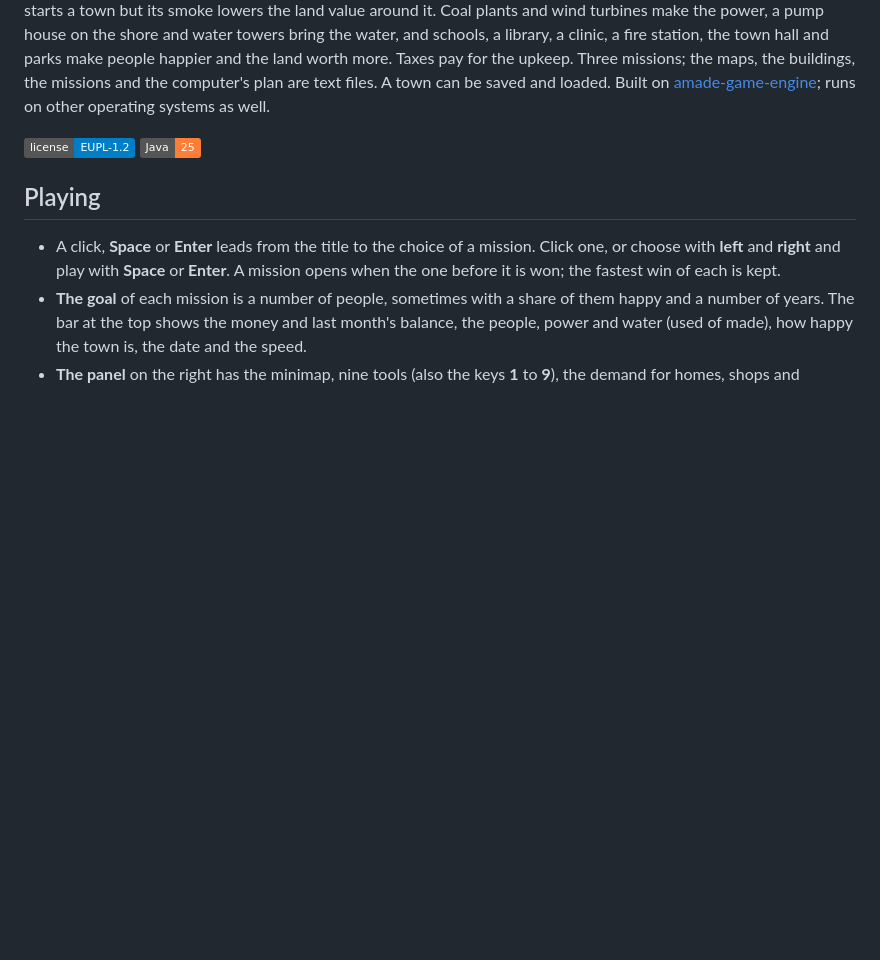
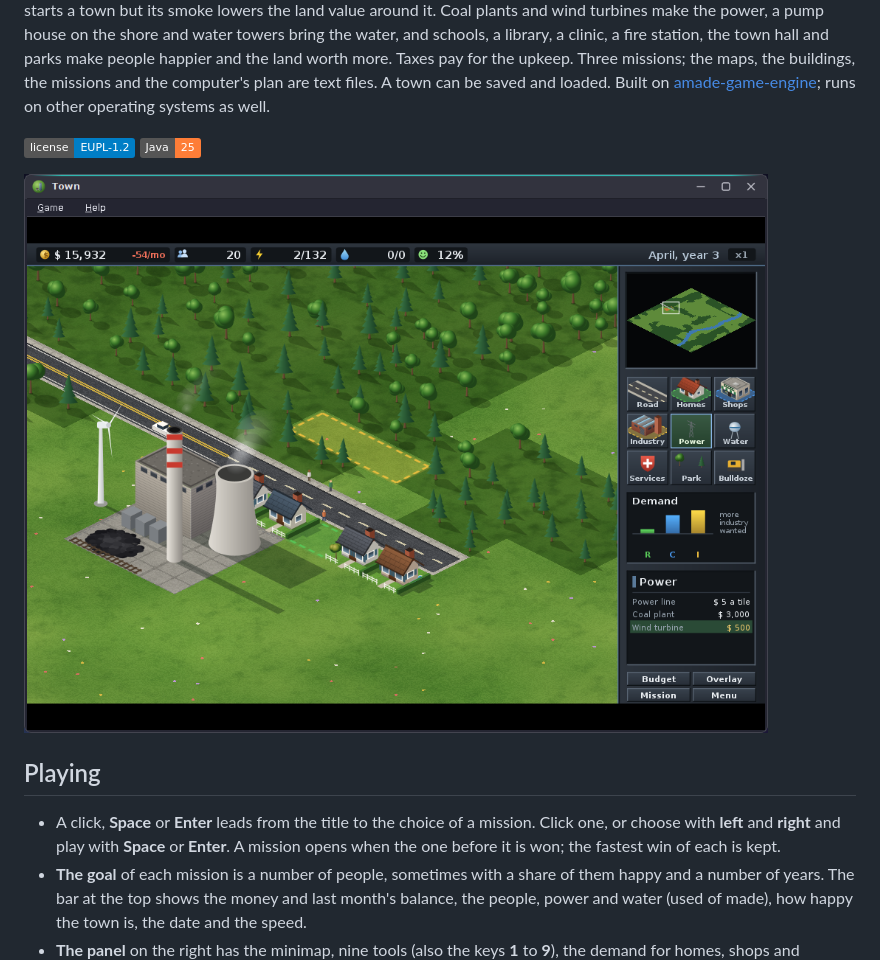
Before and after one commit to amadeos-eu/amade-town-game, a Markdown page: README.md, the part around the change. GitHub-like rendering; pictures changed too: docs/screenshots/amade-town-game.png; badges without logos; blank space fills up the shorter version.

Commit message:
docs(readme): show the Horizon look in the screenshots
The screenshots in docs/screenshots (used by the README and the AppStream
metainfo) showed the classic CDE look. They are replaced by shots in the
Horizon look, Dark scheme; a README without a picture gets one.

Co-Authored-By: Claude Opus 5.5 <noreply@anthropic.com>
Claude-Session: https://claude.ai/code/session_017Pd6NcKy4y87wY8jkALjpZ

```diff
--- a/README.md
+++ b/README.md
@@ -4,6 +4,8 @@
 
 ![License](https://img.shields.io/badge/license-EUPL--1.2-blue)
 ![Java](https://img.shields.io/badge/Java-25-orange)
+
+![Town](docs/screenshots/amade-town-game.png)
 
 ## Playing
 
```
